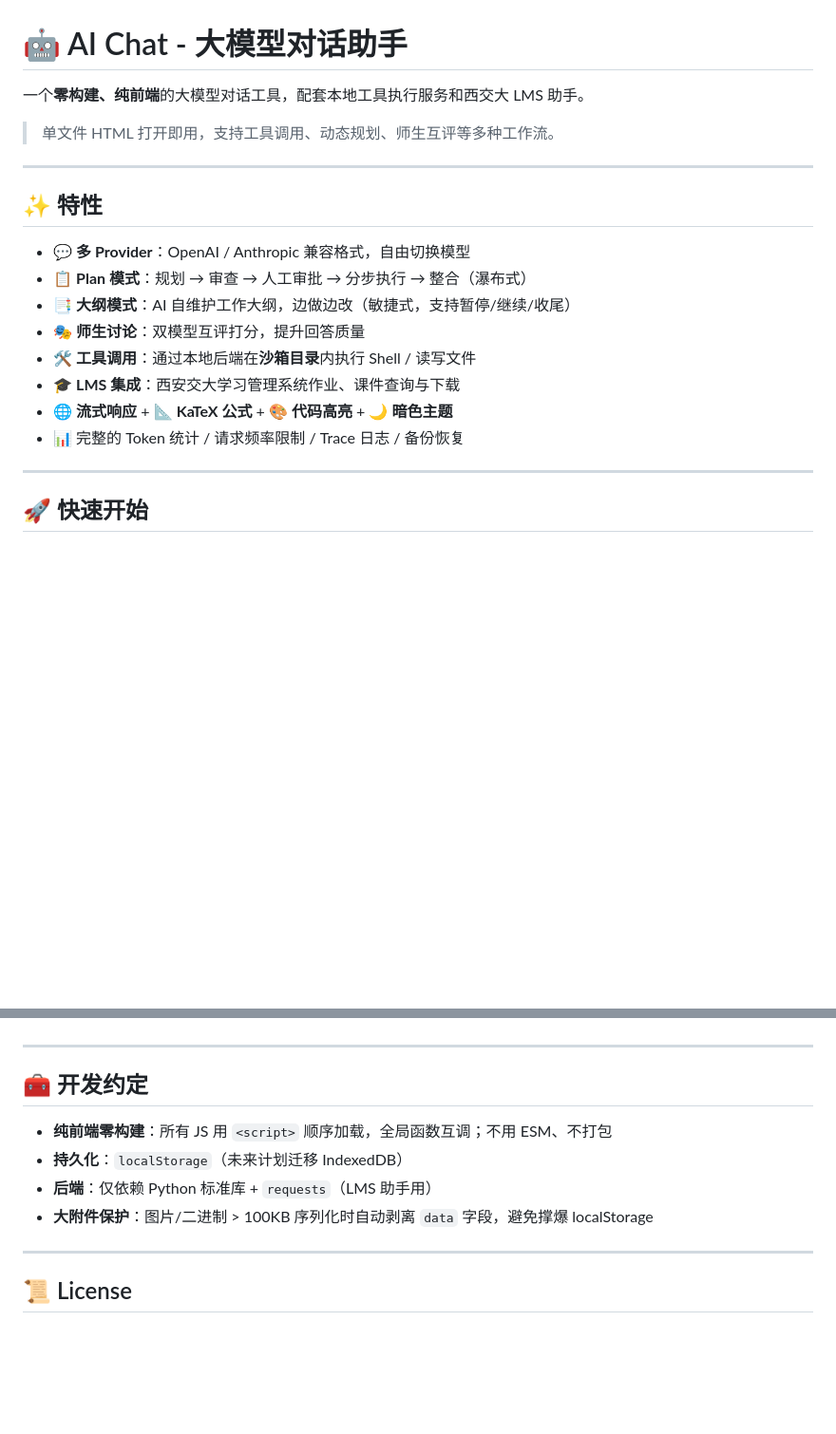
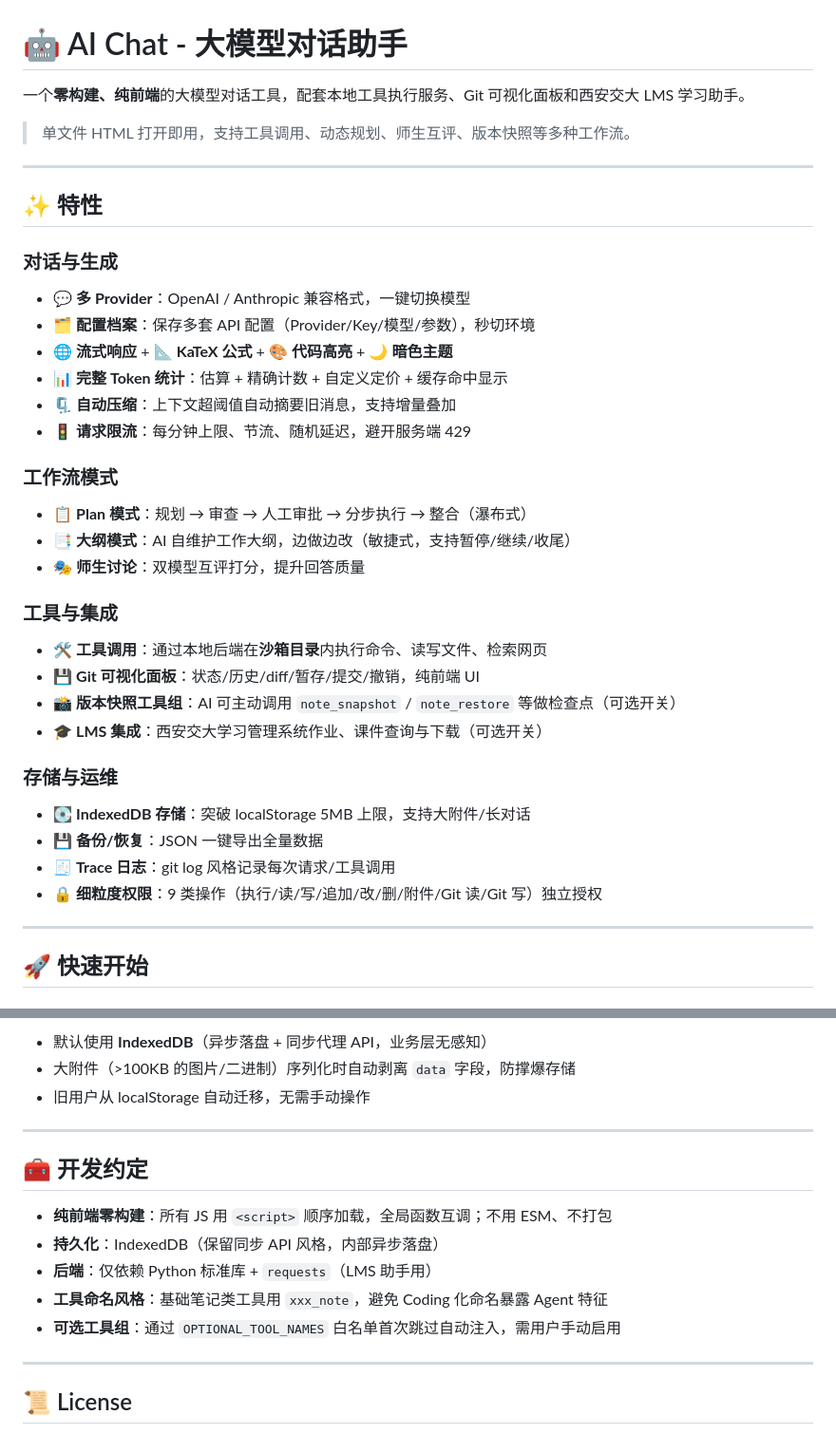
Before and after one commit to 2021577681/ai-chat, a Markdown page: README.md, 2 parts joined by grey strips. Shown at 95% size. Drawn GitHub-style; blank space fills up the shorter version.

```diff
--- a/README.md
+++ b/README.md
@@ -1,21 +1,37 @@
 # 🤖 AI Chat - 大模型对话助手
 
-一个**零构建、纯前端**的大模型对话工具，配套本地工具执行服务和西交大 LMS 助手。
+一个**零构建、纯前端**的大模型对话工具，配套本地工具执行服务、Git 可视化面板和西安交大 LMS 学习助手。
 
-> 单文件 HTML 打开即用，支持工具调用、动态规划、师生互评等多种工作流。
+> 单文件 HTML 打开即用，支持工具调用、动态规划、师生互评、版本快照等多种工作流。
 
 ---
 
 ## ✨ 特性
 
-- 💬 **多 Provider**：OpenAI / Anthropic 兼容格式，自由切换模型
+### 对话与生成
+- 💬 **多 Provider**：OpenAI / Anthropic 兼容格式，一键切换模型
+- 🗂️ **配置档案**：保存多套 API 配置（Provider/Key/模型/参数），秒切环境
+- 🌐 **流式响应** + 📐 **KaTeX 公式** + 🎨 **代码高亮** + 🌙 **暗色主题**
+- 📊 **完整 Token 统计**：估算 + 精确计数 + 自定义定价 + 缓存命中显示
+- 🗜️ **自动压缩**：上下文超阈值自动摘要旧消息，支持增量叠加
+- 🚦 **请求限流**：每分钟上限、节流、随机延迟，避开服务端 429
+
+### 工作流模式
 - 📋 **Plan 模式**：规划 → 审查 → 人工审批 → 分步执行 → 整合（瀑布式）
 - 📑 **大纲模式**：AI 自维护工作大纲，边做边改（敏捷式，支持暂停/继续/收尾）
 - 🎭 **师生讨论**：双模型互评打分，提升回答质量
-- 🛠 **工具调用**：通过本地后端在**沙箱目录**内执行 Shell / 读写文件
-- 🎓 **LMS 集成**：西安交大学习管理系统作业、课件查询与下载
-- 🌐 **流式响应** + 📐 **KaTeX 公式** + 🎨 **代码高亮** + 🌙 **暗色主题**
-- 📊 完整的 Token 统计 / 请求频率限制 / Trace 日志 / 备份恢复
+
+### 工具与集成
+- 🛠 **工具调用**：通过本地后端在**沙箱目录**内执行命令、读写文件、检索网页
+- 💾 **Git 可视化面板**：状态/历史/diff/暂存/提交/撤销，纯前端 UI
+- 📸 **版本快照工具组**：AI 可主动调用 `note_snapshot` / `note_restore` 等做检查点（可选开关）
+- 🎓 **LMS 集成**：西安交大学习管理系统作业、课件查询与下载（可选开关）
+
+### 存储与运维
+- 💽 **IndexedDB 存储**：突破 localStorage 5MB 上限，支持大附件/长对话
+- 💾 **备份/恢复**：JSON 一键导出全量数据
+- 🧾 **Trace 日志**：git log 风格记录每次请求/工具调用
+- 🔒 **细粒度权限**：9 类操作（执行/读/写/追加/改/删/附件/Git 读/Git 写）独立授权
 
 ---
 
@@ -133,12 +214,16 @@ cd lms_tool && python lms.py login             # 验证
+- 默认使用 **IndexedDB**（异步落盘 + 同步代理 API，业务层无感知）
+- 大附件（>100KB 的图片/二进制）序列化时自动剥离 `data` 字段，防撑爆存储
+- 旧用户从 localStorage 自动迁移，无需手动操作
 
 ---
 
 ## 🧰 开发约定
 
 - **纯前端零构建**：所有 JS 用 `<script>` 顺序加载，全局函数互调；不用 ESM、不打包
-- **持久化**：`localStorage`（未来计划迁移 IndexedDB）
+- **持久化**：IndexedDB（保留同步 API 风格，内部异步落盘）
 - **后端**：仅依赖 Python 标准库 + `requests`（LMS 助手用）
-- **大附件保护**：图片/二进制 > 100KB 序列化时自动剥离 `data` 字段，避免撑爆 localStorage
+- **工具命名风格**：基础笔记类工具用 `xxx_note`，避免 Coding 化命名暴露 Agent 特征
+- **可选工具组**：通过 `OPTIONAL_TOOL_NAMES` 白名单首次跳过自动注入，需用户手动启用
 
 ---
 
```
Also changed, not shown: other parts of README.md (+72 -7 lines).
